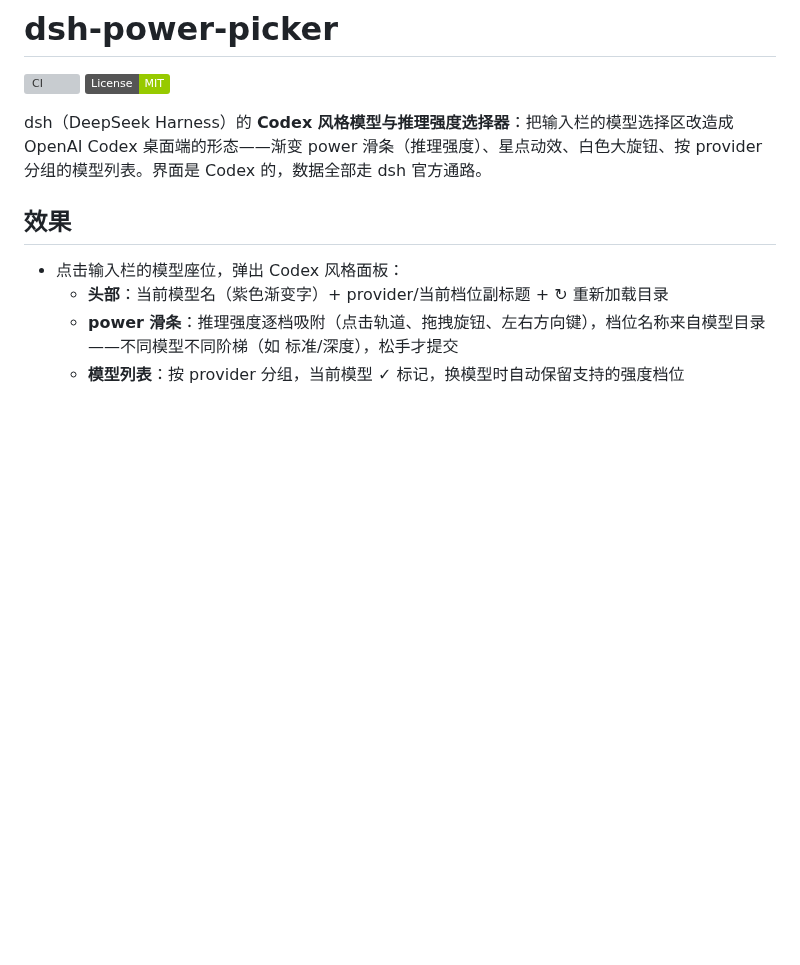
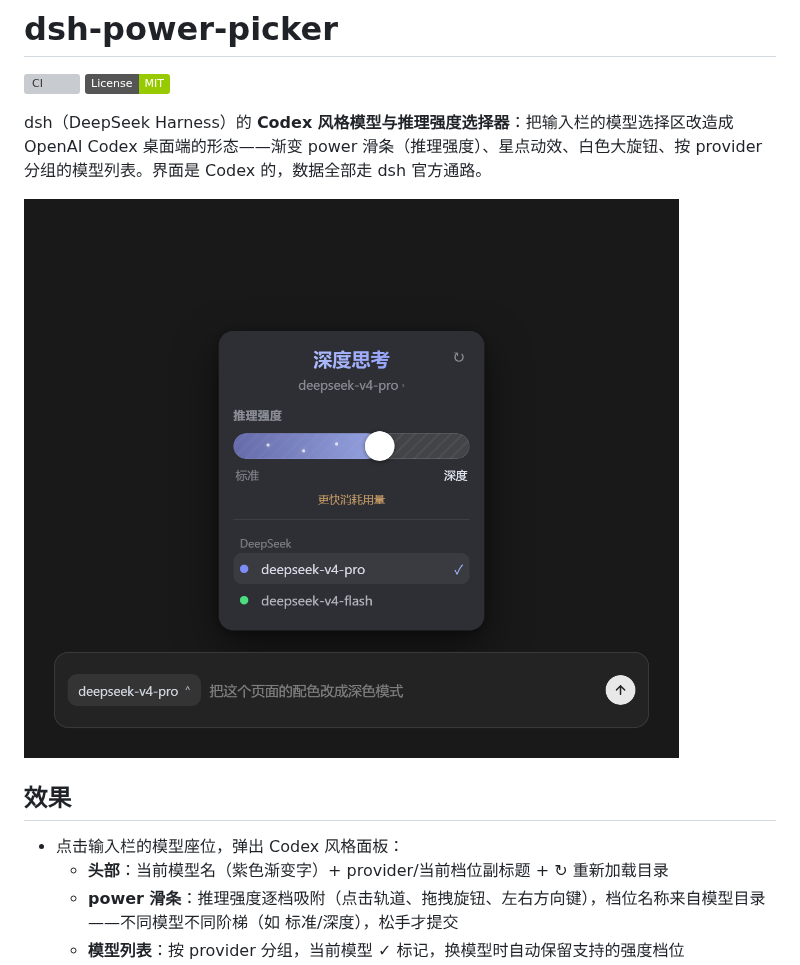
Before and after one commit to saul-dsh/dsh-power-picker, a Markdown page: README.md, the part around the change. Drawn GitHub-style; pictures changed too: docs/panel.png (added); badges without logos; blank space fills up the shorter version; grey boxes are pictures that could not be loaded.

```diff
--- a/README.md
+++ b/README.md
@@ -4,6 +4,8 @@
 [![License: MIT](https://img.shields.io/badge/License-MIT-green.svg)](LICENSE)
 
 dsh（DeepSeek Harness）的 **Codex 风格模型与推理强度选择器**：把输入栏的模型选择区改造成 OpenAI Codex 桌面端的形态——渐变 power 滑条（推理强度）、星点动效、白色大旋钮、按 provider 分组的模型列表。界面是 Codex 的，数据全部走 dsh 官方通路。
+
+![模型与推理强度面板](docs/panel.png)
 
 ## 效果
 
```
Also changed, not shown: README.en.md (+2 -0 lines).
